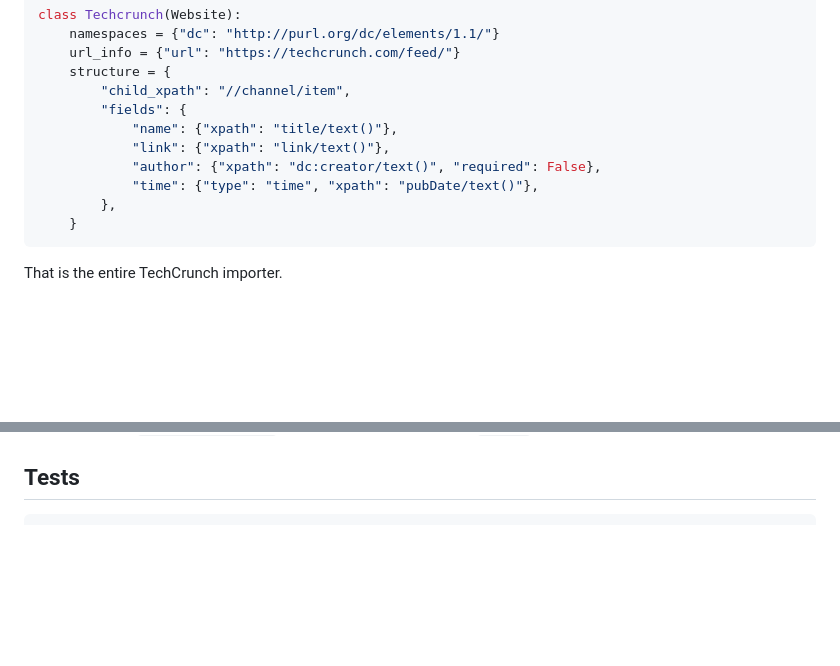
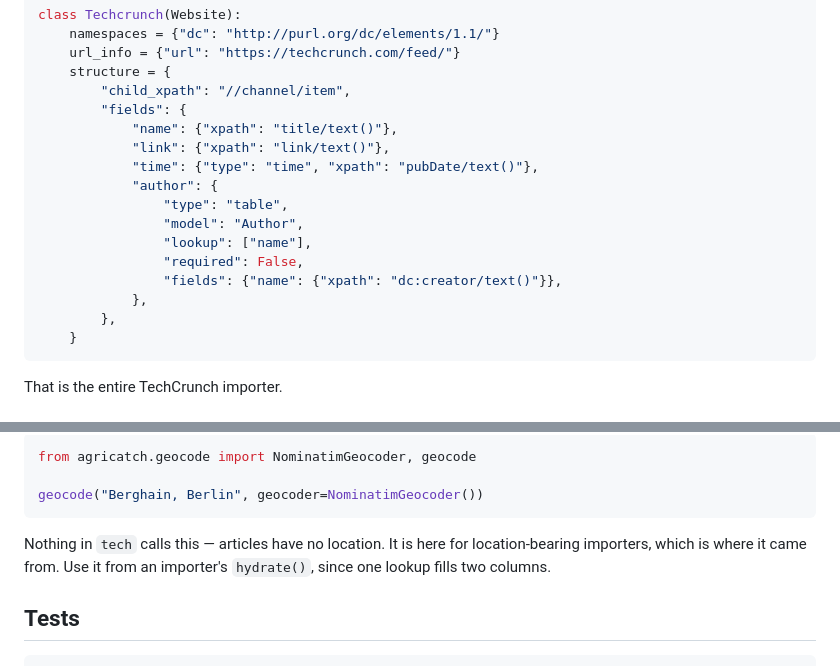
Before and after one commit to AZdv/agricatch, a Markdown page: README.md, 2 parts joined by grey strips. Drawn GitHub-style; blank space fills up the shorter version.

````diff
--- a/README.md
+++ b/README.md
@@ -23,8 +23,14 @@ class Techcrunch(Website):
         "fields": {
             "name": {"xpath": "title/text()"},
             "link": {"xpath": "link/text()"},
-            "author": {"xpath": "dc:creator/text()", "required": False},
             "time": {"type": "time", "xpath": "pubDate/text()"},
+            "author": {
+                "type": "table",
+                "model": "Author",
+                "lookup": ["name"],
+                "required": False,
+                "fields": {"name": {"xpath": "dc:creator/text()"}},
+            },
         },
     }
 ```
@@ -95,3 +165,13 @@ Anything named `xpath_func_<name>` in that module is exposed as `<name>`.
+```python
+from agricatch.geocode import NominatimGeocoder, geocode
+
+geocode("Berghain, Berlin", geocoder=NominatimGeocoder())
+```
+
+Nothing in `tech` calls this — articles have no location. It is here for
+location-bearing importers, which is where it came from. Use it from an importer's
+`hydrate()`, since one lookup fills two columns.
+
 ## Tests
 
 ```bash
````
Also changed, not shown: other parts of README.md (+65 -1 lines).
